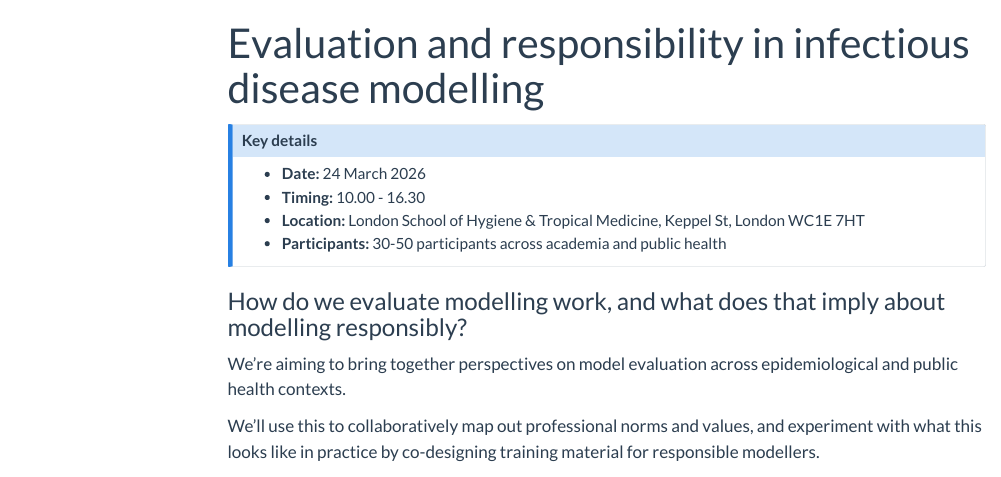
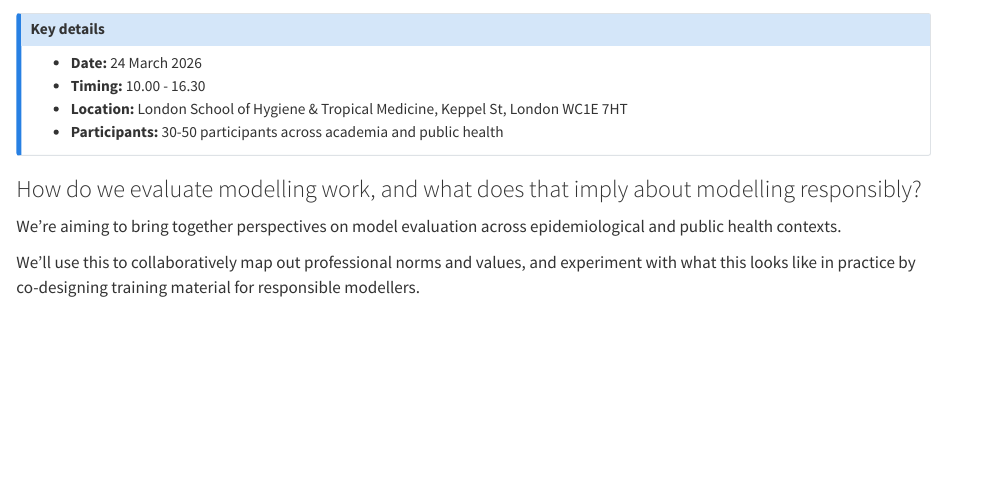
Before and after one commit to epiforecasts/responsible-modelling, a Quarto document (index.qmd): the page in a window 1100 px wide, from its top. Rendered offline with R 4.5, knitr and Pandoc in place of Quarto, with nearby package versions; menus at the side of the page are left out.

Commit message:
rm title

```diff
--- a/index.qmd
+++ b/index.qmd
@@ -1,5 +1,4 @@
 ---
-title: "Evaluation and responsibility in infectious disease modelling"
 ---
 
 :::{.callout-note .column-margin}
```
